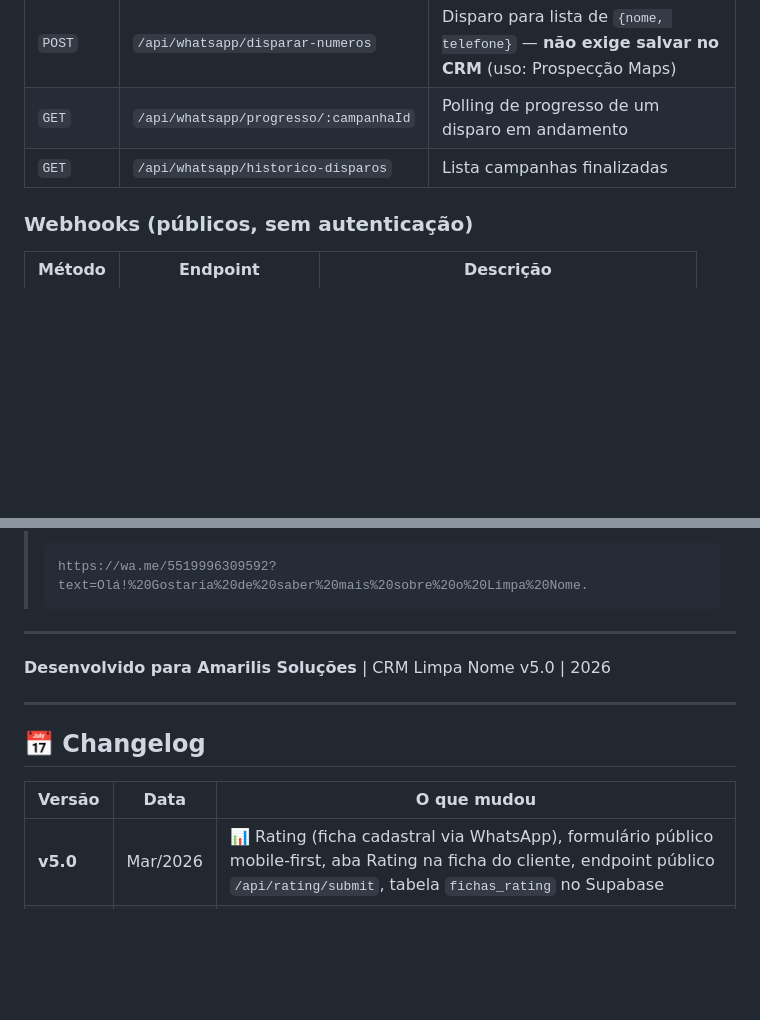
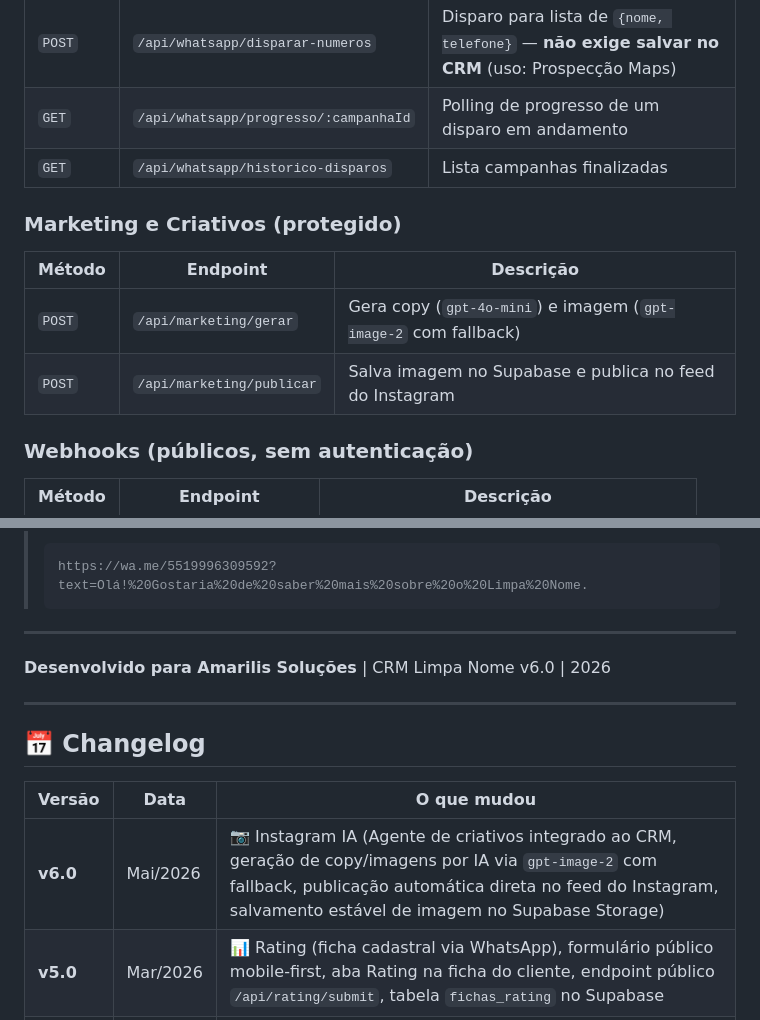
Before and after one commit to alankardecm/limpanome, a Markdown page: README.md, 2 parts joined by grey strips. Drawn GitHub-style; blank space fills up the shorter version.

Commit message:
docs: document Instagram Creative Agent and v6.0 changelog

```diff
--- a/README.md
+++ b/README.md
@@ -527,6 +527,13 @@ Authorization: Bearer <token_jwt>
 | `POST` | `/api/whatsapp/disparar-numeros` | Disparo para lista de `{nome, telefone}` — **não exige salvar no CRM** (uso: Prospecção Maps) |
 | `GET` | `/api/whatsapp/progresso/:campanhaId` | Polling de progresso de um disparo em andamento |
 | `GET` | `/api/whatsapp/historico-disparos` | Lista campanhas finalizadas |
+
+### Marketing e Criativos (protegido)
+
+| Método | Endpoint | Descrição |
+|--------|----------|-----------|
+| `POST` | `/api/marketing/gerar` | Gera copy (`gpt-4o-mini`) e imagem (`gpt-image-2` com fallback) |
+| `POST` | `/api/marketing/publicar` | Salva imagem no Supabase e publica no feed do Instagram |
 
 ### Webhooks (públicos, sem autenticação)
 
@@ -1301,7 +1308,7 @@ CREATE TABLE fichas_rating (
 
 ---
 
-**Desenvolvido para Amarilis Soluções** | CRM Limpa Nome v5.0 | 2026
+**Desenvolvido para Amarilis Soluções** | CRM Limpa Nome v6.0 | 2026
 
 ---
 
@@ -1309,6 +1316,7 @@ CREATE TABLE fichas_rating (
 
 | Versão | Data | O que mudou |
 |--------|------|-------------|
+| **v6.0** | Mai/2026 | 📷 Instagram IA (Agente de criativos integrado ao CRM, geração de copy/imagens por IA via `gpt-image-2` com fallback, publicação automática direta no feed do Instagram, salvamento estável de imagem no Supabase Storage) |
 | **v5.0** | Mar/2026 | 📊 Rating (ficha cadastral via WhatsApp), formulário público mobile-first, aba Rating na ficha do cliente, endpoint público `/api/rating/submit`, tabela `fichas_rating` no Supabase |
 | **v4.0** | Mar/2026 | 📱 WhatsApp Blast (disparo em massa via Meta Cloud API), botão Disparar WPP na Prospecção, novo endpoint `/api/whatsapp` |
 | **v3.0** | Fev/2026 | 🎯 Prospecção (Alertas, Funil, Extrator Google Maps), IA SDR (GPT-4o-mini), Landing Page de captura, Automações N8N |
```
Also changed, not shown: DOCUMENTACAO_TECNICA.md (+22 -1 lines).
